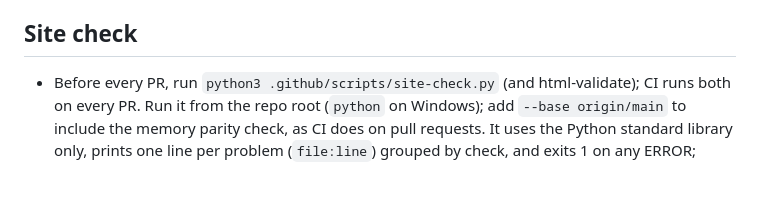
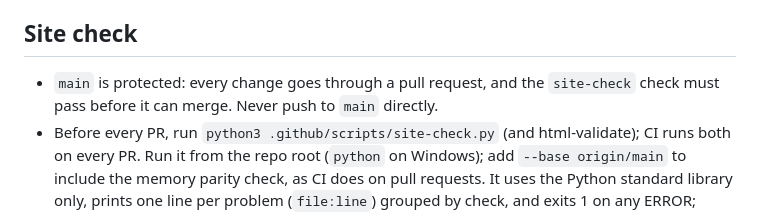
Before and after one commit to Montqueesh/theramoreguard, a Markdown page: AGENTS.md, the part around the change. Drawn GitHub-style; blank space fills up the shorter version.

Commit message:
AGENTS.md: note that main is protected
Every change to main goes through a pull request, and the site-check
check must pass before it can merge.

Co-Authored-By: Claude <noreply@anthropic.com>

```diff
--- a/AGENTS.md
+++ b/AGENTS.md
@@ -87,6 +87,7 @@ Invariants for anyone (human or agent) changing this site. The maintainer guide
 
 ## Site check
 
+- `main` is protected: every change goes through a pull request, and the `site-check` check must pass before it can merge. Never push to `main` directly.
 - Before every PR, run `python3 .github/scripts/site-check.py` (and html-validate); CI runs both on every PR. Run it from the repo root (`python` on Windows); add `--base origin/main` to include the memory parity check, as CI does on pull requests. It uses the Python standard library only, prints one line per problem (`file:line`) grouped by check, and exits 1 on any ERROR; WARNINGs never fail it.
 - What it checks:
   1. Header/footer sync and `aria-current`, exactly as in "Shared header and footer".
```
